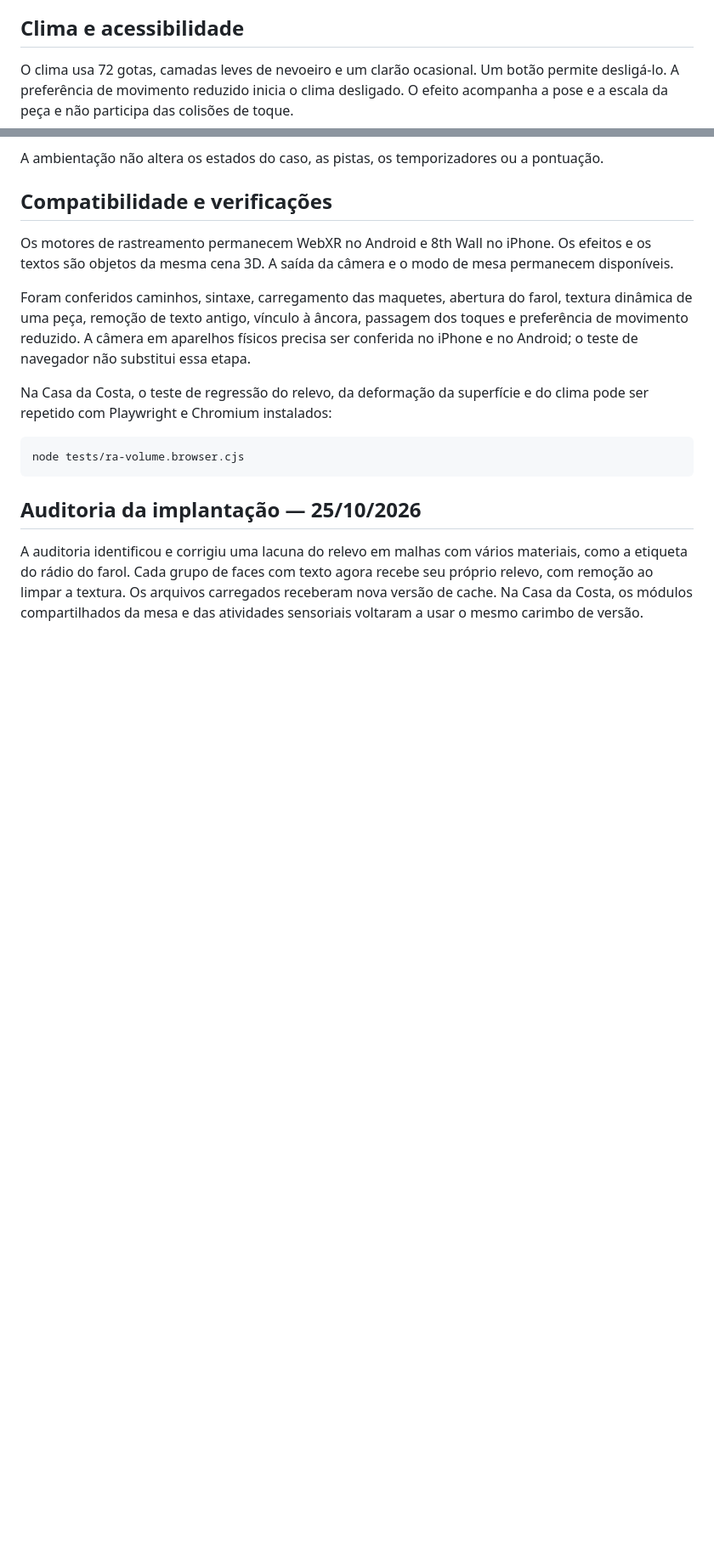
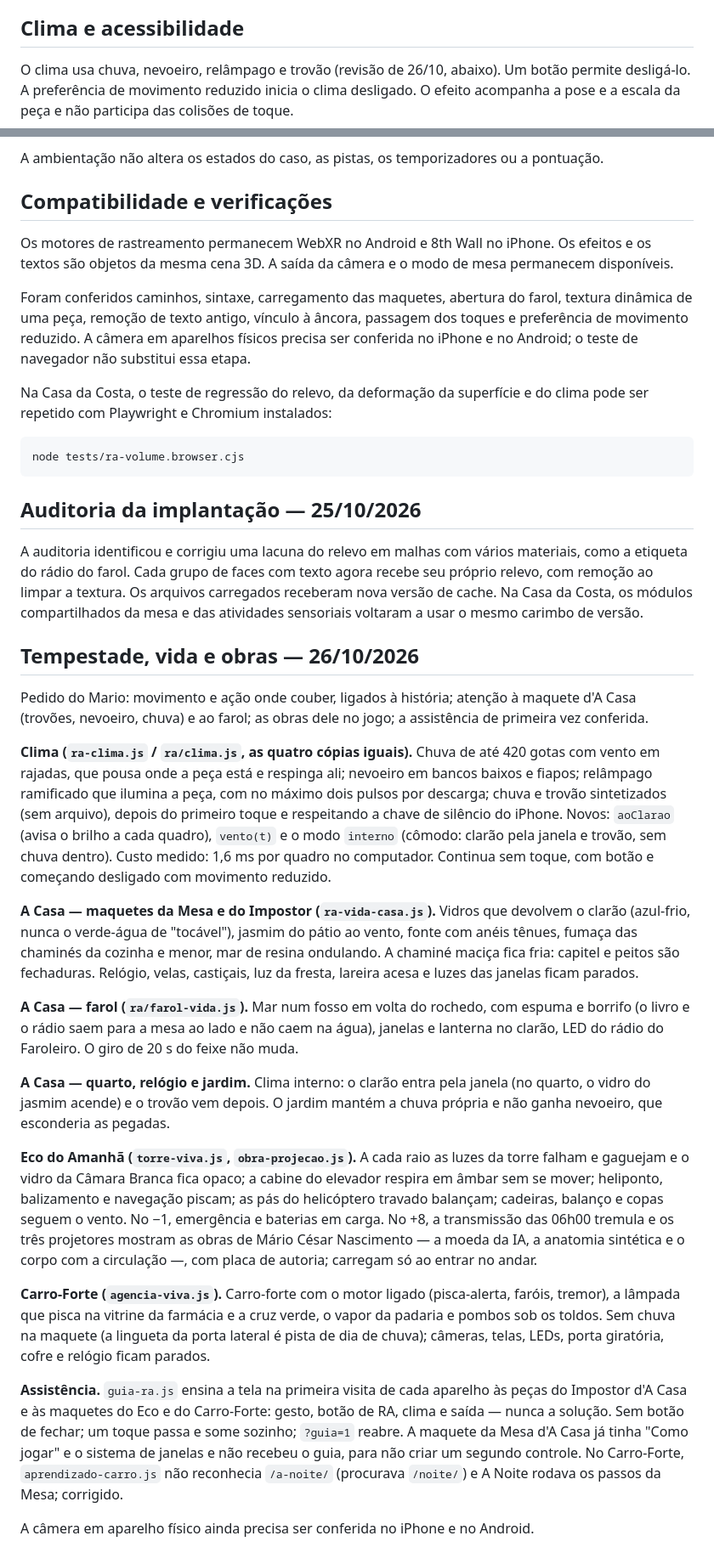
Before and after one commit to DrMarioNascimento/casa-da-costa, a Markdown page: RA-VOLUME-MOVIMENTO.md, 2 parts joined by grey strips. Shown at 85% size. GitHub-like rendering; blank space fills up the shorter version.

Commit message:
Registra a revisão de tempestade, vida, obras e assistência da RA
Co-Authored-By: Claude Opus 5.5 <noreply@anthropic.com>

```diff
--- a/RA-VOLUME-MOVIMENTO.md
+++ b/RA-VOLUME-MOVIMENTO.md
@@ -20,7 +20,7 @@ O relevo acompanha a transformação do objeto e as deformações da superfície
 
 ## Clima e acessibilidade
 
-O clima usa 72 gotas, camadas leves de nevoeiro e um clarão ocasional. Um botão permite desligá-lo. A preferência de movimento reduzido inicia o clima desligado. O efeito acompanha a pose e a escala da peça e não participa das colisões de toque.
+O clima usa chuva, nevoeiro, relâmpago e trovão (revisão de 26/10, abaixo). Um botão permite desligá-lo. A preferência de movimento reduzido inicia o clima desligado. O efeito acompanha a pose e a escala da peça e não participa das colisões de toque.
 
 A ambientação não altera os estados do caso, as pistas, os temporizadores ou a pontuação.
 
@@ -37,3 +37,23 @@ Na Casa da Costa, o teste de regressão do relevo, da deformação da superfíci
 ## Auditoria da implantação — 25/10/2026
 
 A auditoria identificou e corrigiu uma lacuna do relevo em malhas com vários materiais, como a etiqueta do rádio do farol. Cada grupo de faces com texto agora recebe seu próprio relevo, com remoção ao limpar a textura. Os arquivos carregados receberam nova versão de cache. Na Casa da Costa, os módulos compartilhados da mesa e das atividades sensoriais voltaram a usar o mesmo carimbo de versão.
+
+## Tempestade, vida e obras — 26/10/2026
+
+Pedido do Mario: movimento e ação onde couber, ligados à história; atenção à maquete d'A Casa (trovões, nevoeiro, chuva) e ao farol; as obras dele no jogo; a assistência de primeira vez conferida.
+
+**Clima (`ra-clima.js` / `ra/clima.js`, as quatro cópias iguais).** Chuva de até 420 gotas com vento em rajadas, que pousa onde a peça está e respinga ali; nevoeiro em bancos baixos e fiapos; relâmpago ramificado que ilumina a peça, com no máximo dois pulsos por descarga; chuva e trovão sintetizados (sem arquivo), depois do primeiro toque e respeitando a chave de silêncio do iPhone. Novos: `aoClarao` (avisa o brilho a cada quadro), `vento(t)` e o modo `interno` (cômodo: clarão pela janela e trovão, sem chuva dentro). Custo medido: 1,6 ms por quadro no computador. Continua sem toque, com botão e começando desligado com movimento reduzido.
+
+**A Casa — maquetes da Mesa e do Impostor (`ra-vida-casa.js`).** Vidros que devolvem o clarão (azul-frio, nunca o verde-água de "tocável"), jasmim do pátio ao vento, fonte com anéis tênues, fumaça das chaminés da cozinha e menor, mar de resina ondulando. A chaminé maciça fica fria: capitel e peitos são fechaduras. Relógio, velas, castiçais, luz da fresta, lareira acesa e luzes das janelas ficam parados.
+
+**A Casa — farol (`ra/farol-vida.js`).** Mar num fosso em volta do rochedo, com espuma e borrifo (o livro e o rádio saem para a mesa ao lado e não caem na água), janelas e lanterna no clarão, LED do rádio do Faroleiro. O giro de 20 s do feixe não muda.
+
+**A Casa — quarto, relógio e jardim.** Clima interno: o clarão entra pela janela (no quarto, o vidro do jasmim acende) e o trovão vem depois. O jardim mantém a chuva própria e não ganha nevoeiro, que esconderia as pegadas.
+
+**Eco do Amanhã (`torre-viva.js`, `obra-projecao.js`).** A cada raio as luzes da torre falham e gaguejam e o vidro da Câmara Branca fica opaco; a cabine do elevador respira em âmbar sem se mover; heliponto, balizamento e navegação piscam; as pás do helicóptero travado balançam; cadeiras, balanço e copas seguem o vento. No −1, emergência e baterias em carga. No +8, a transmissão das 06h00 tremula e os três projetores mostram as obras de Mário César Nascimento — a moeda da IA, a anatomia sintética e o corpo com a circulação —, com placa de autoria; carregam só ao entrar no andar.
+
+**Carro-Forte (`agencia-viva.js`).** Carro-forte com o motor ligado (pisca-alerta, faróis, tremor), a lâmpada que pisca na vitrine da farmácia e a cruz verde, o vapor da padaria e pombos sob os toldos. Sem chuva na maquete (a lingueta da porta lateral é pista de dia de chuva); câmeras, telas, LEDs, porta giratória, cofre e relógio ficam parados.
+
+**Assistência.** `guia-ra.js` ensina a tela na primeira visita de cada aparelho às peças do Impostor d'A Casa e às maquetes do Eco e do Carro-Forte: gesto, botão de RA, clima e saída — nunca a solução. Sem botão de fechar; um toque passa e some sozinho; `?guia=1` reabre. A maquete da Mesa d'A Casa já tinha "Como jogar" e o sistema de janelas e não recebeu o guia, para não criar um segundo controle. No Carro-Forte, `aprendizado-carro.js` não reconhecia `/a-noite/` (procurava `/noite/`) e A Noite rodava os passos da Mesa; corrigido.
+
+A câmera em aparelho físico ainda precisa ser conferida no iPhone e no Android.
```
